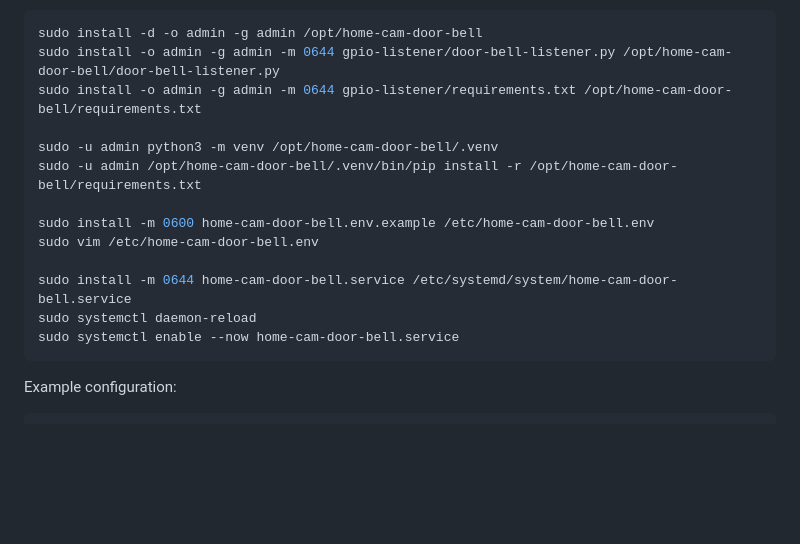
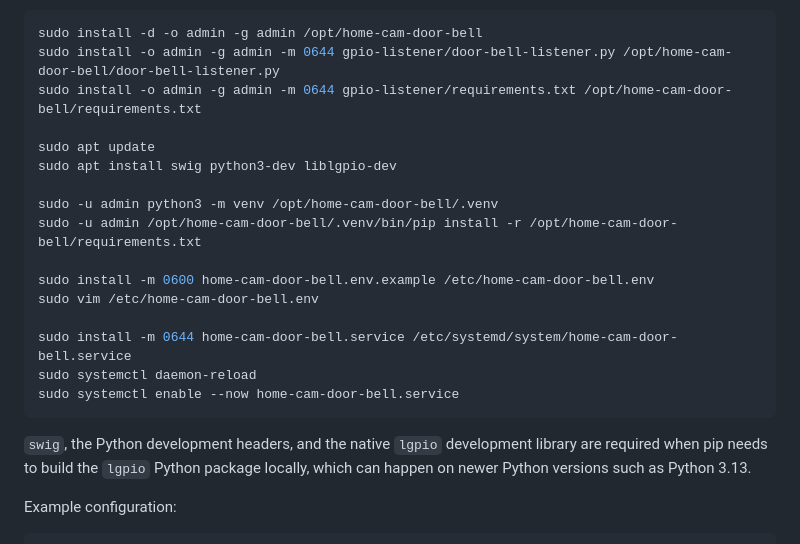
Before and after one commit to Souptik2001/home-cam, a Markdown page: child/door-bell/README.md, the part around the change. Drawn GitHub-style; blank space fills up the shorter version.

Commit message:
fix
Signed-off-by: Souptik Datta <souptikdatta2001@gmail.com>

````diff
--- a/child/door-bell/README.md
+++ b/child/door-bell/README.md
@@ -120,6 +120,9 @@ sudo install -d -o admin -g admin /opt/home-cam-door-bell
 sudo install -o admin -g admin -m 0644 gpio-listener/door-bell-listener.py /opt/home-cam-door-bell/door-bell-listener.py
 sudo install -o admin -g admin -m 0644 gpio-listener/requirements.txt /opt/home-cam-door-bell/requirements.txt
 
+sudo apt update
+sudo apt install swig python3-dev liblgpio-dev
+
 sudo -u admin python3 -m venv /opt/home-cam-door-bell/.venv
 sudo -u admin /opt/home-cam-door-bell/.venv/bin/pip install -r /opt/home-cam-door-bell/requirements.txt
 
@@ -130,6 +133,10 @@ sudo install -m 0644 home-cam-door-bell.service /etc/systemd/system/home-cam-doo
 sudo systemctl daemon-reload
 sudo systemctl enable --now home-cam-door-bell.service
 ```
+
+`swig`, the Python development headers, and the native `lgpio` development
+library are required when pip needs to build the `lgpio` Python package
+locally, which can happen on newer Python versions such as Python 3.13.
 
 Example configuration:
 
````
